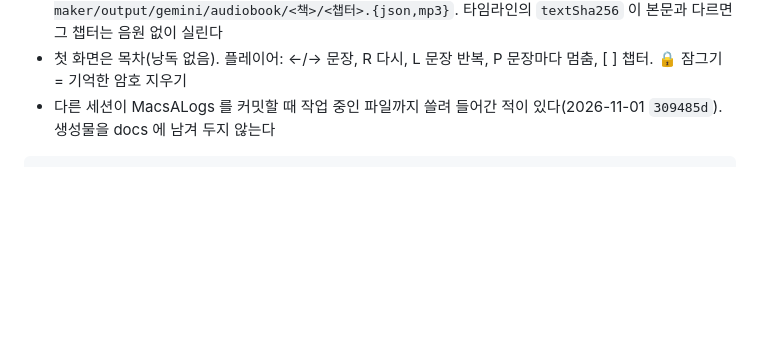
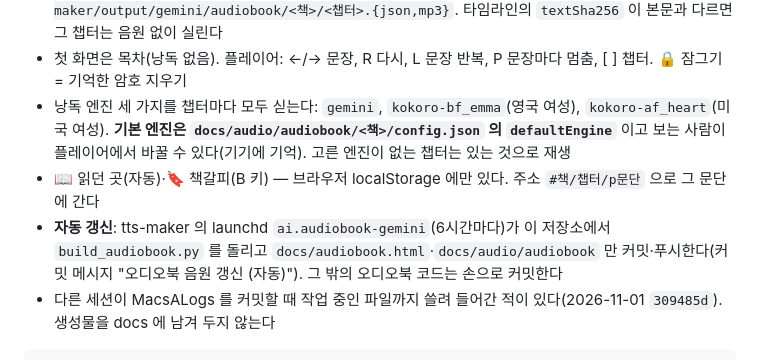
Before and after one commit to magpie1st/MacsALogs, a Markdown page: CLAUDE.md, the part around the change. GitHub-like rendering; blank space fills up the shorter version.

````diff
--- a/CLAUDE.md
+++ b/CLAUDE.md
@@ -253,6 +253,11 @@ manifest가 원본 대본과 어긋나면 **배포가 중단된다** — 문장
 - 본문: `book-maker/output/audiobook/<책>/book.json`, 음원: `tts-maker/output/gemini/audiobook/<책>/<챕터>.{json,mp3}`.
   타임라인의 `textSha256` 이 본문과 다르면 그 챕터는 음원 없이 실린다
 - 첫 화면은 목차(낭독 없음). 플레이어: ←/→ 문장, R 다시, L 문장 반복, P 문장마다 멈춤, [ ] 챕터. 🔒 잠그기 = 기억한 암호 지우기
+- 낭독 엔진 세 가지를 챕터마다 모두 싣는다: `gemini`, `kokoro-bf_emma`(영국 여성), `kokoro-af_heart`(미국 여성). **기본 엔진은
+  `docs/audio/audiobook/<책>/config.json` 의 `defaultEngine`** 이고 보는 사람이 플레이어에서 바꿀 수 있다(기기에 기억). 고른 엔진이 없는 챕터는 있는 것으로 재생
+- 📖 읽던 곳(자동)·🔖 책갈피(B 키) — 브라우저 localStorage 에만 있다. 주소 `#책/챕터/p문단` 으로 그 문단에 간다
+- **자동 갱신**: tts-maker 의 launchd `ai.audiobook-gemini`(6시간마다)가 이 저장소에서 `build_audiobook.py` 를 돌리고
+  `docs/audiobook.html`·`docs/audio/audiobook` 만 커밋·푸시한다(커밋 메시지 "오디오북 음원 갱신 (자동)"). 그 밖의 오디오북 코드는 손으로 커밋한다
 - 다른 세션이 MacsALogs 를 커밋할 때 작업 중인 파일까지 쓸려 들어간 적이 있다(2026-11-01 `309485d`). 생성물을 docs 에 남겨 두지 않는다
 
 ```bash
````
Also changed, not shown: WORKLOG.md (+13 -0 lines).
